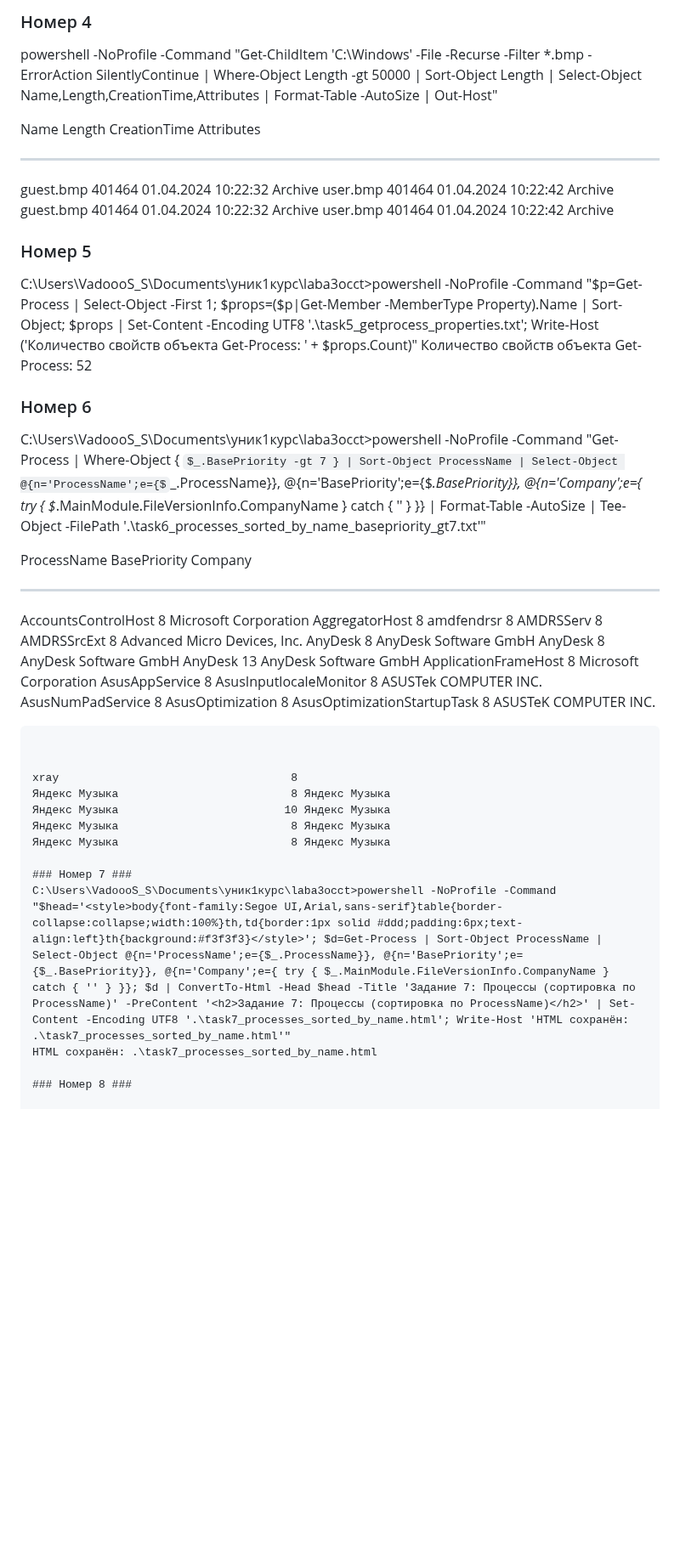
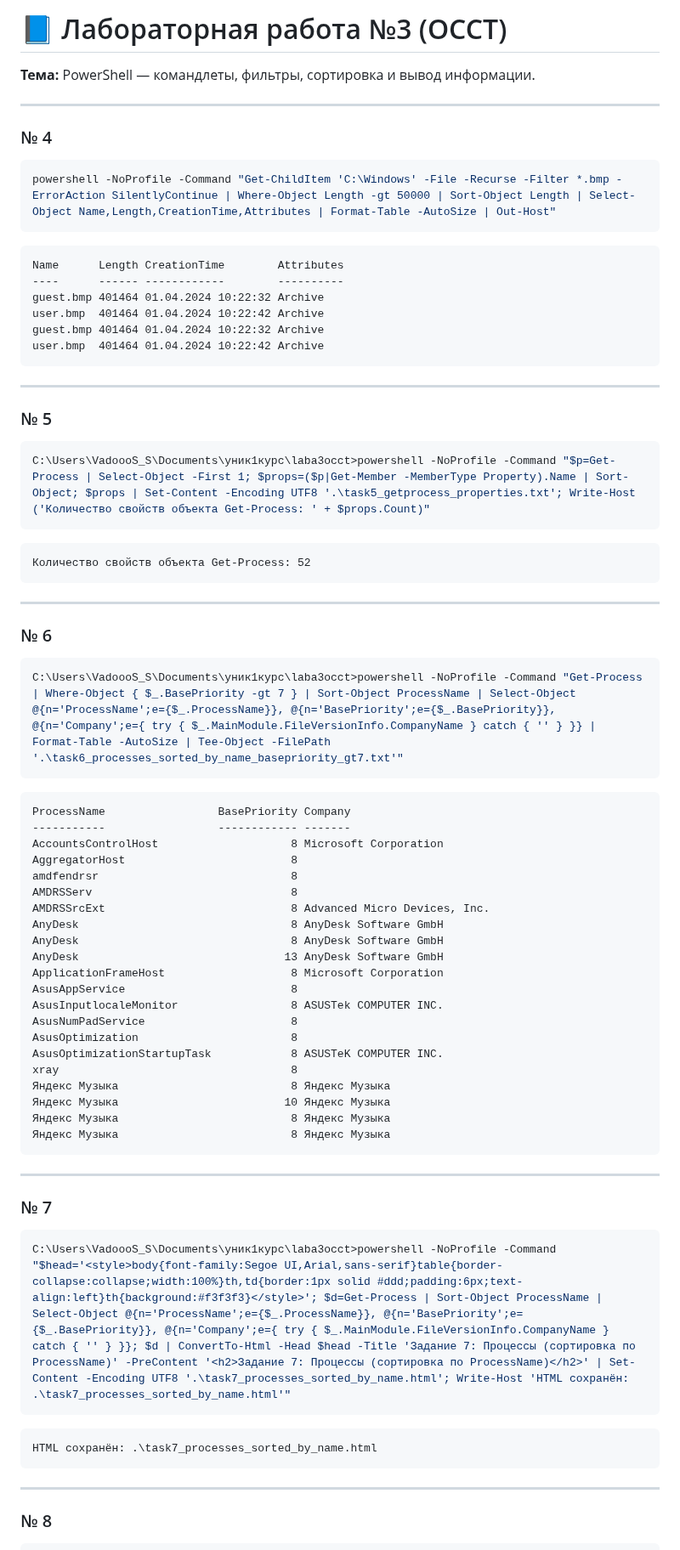
Before and after one commit to VaDoosDeVops/Unik, a Markdown page: laba3occt/README.md, the part around one of its changes. Shown at 85% size. Rendered like a GitHub page; some formulas as TeX source; blank space fills up the shorter version.

````diff
--- a/laba3occt/README.md
+++ b/laba3occt/README.md
@@ -1,22 +1,42 @@
-### Номер 4 ###
+# 📘 Лабораторная работа №3 (OCCT)
+
+**Тема:** PowerShell — командлеты, фильтры, сортировка и вывод информации.
+
+---
+
+### № 4
+```powershell
 powershell -NoProfile -Command "Get-ChildItem 'C:\Windows' -File -Recurse -Filter *.bmp -ErrorAction SilentlyContinue | Where-Object Length -gt 50000 | Sort-Object Length | Select-Object Name,Length,CreationTime,Attributes | Format-Table -AutoSize | Out-Host"
+```
 
+```
 Name      Length CreationTime        Attributes
 ----      ------ ------------        ----------
-guest.bmp 401464 01.04.2024 10:22:32    Archive
-user.bmp  401464 01.04.2024 10:22:42    Archive
-guest.bmp 401464 01.04.2024 10:22:32    Archive
-user.bmp  401464 01.04.2024 10:22:42    Archive
+guest.bmp 401464 01.04.2024 10:22:32 Archive
+user.bmp  401464 01.04.2024 10:22:42 Archive
+guest.bmp 401464 01.04.2024 10:22:32 Archive
+user.bmp  401464 01.04.2024 10:22:42 Archive
+```
 
+---
 
-### Номер 5 ###
+### № 5
+```powershell
 C:\Users\VadoooS_S\Documents\уник1курс\laba3occt>powershell -NoProfile -Command "$p=Get-Process | Select-Object -First 1; $props=($p|Get-Member -MemberType Property).Name | Sort-Object; $props | Set-Content -Encoding UTF8 '.\task5_getprocess_properties.txt'; Write-Host ('Количество свойств объекта Get-Process: ' + $props.Count)"
+```
+
+```
 Количество свойств объекта Get-Process: 52
+```
 
+---
 
-### Номер 6 ###
+### № 6
+```powershell
 C:\Users\VadoooS_S\Documents\уник1курс\laba3occt>powershell -NoProfile -Command "Get-Process | Where-Object { $_.BasePriority -gt 7 } | Sort-Object ProcessName | Select-Object @{n='ProcessName';e={$_.ProcessName}}, @{n='BasePriority';e={$_.BasePriority}}, @{n='Company';e={ try { $_.MainModule.FileVersionInfo.CompanyName } catch { '' } }} | Format-Table -AutoSize | Tee-Object -FilePath '.\task6_processes_sorted_by_name_basepriority_gt7.txt'"
+```
 
+```
 ProcessName                 BasePriority Company
 -----------                 ------------ -------
 AccountsControlHost                    8 Microsoft Corporation
@@ -33,21 +53,26 @@ AsusInputlocaleMonitor                 8 ASUSTek COMPUTER INC.
 AsusNumPadService                      8
 AsusOptimization                       8
 AsusOptimizationStartupTask            8 ASUSTeK COMPUTER INC.
-
-
-~~~
-
-
 xray                                   8
 Яндекс Музыка                          8 Яндекс Музыка
 Яндекс Музыка                         10 Яндекс Музыка
 Яндекс Музыка                          8 Яндекс Музыка
 Яндекс Музыка                          8 Яндекс Музыка
+```
 
-### Номер 7 ###
+---
+
+### № 7
+```powershell
 C:\Users\VadoooS_S\Documents\уник1курс\laba3occt>powershell -NoProfile -Command "$head='<style>body{font-family:Segoe UI,Arial,sans-serif}table{border-collapse:collapse;width:100%}th,td{border:1px solid #ddd;padding:6px;text-align:left}th{background:#f3f3f3}</style>'; $d=Get-Process | Sort-Object ProcessName | Select-Object @{n='ProcessName';e={$_.ProcessName}}, @{n='BasePriority';e={$_.BasePriority}}, @{n='Company';e={ try { $_.MainModule.FileVersionInfo.CompanyName } catch { '' } }}; $d | ConvertTo-Html -Head $head -Title 'Задание 7: Процессы (сортировка по ProcessName)' -PreContent '<h2>Задание 7: Процессы (сортировка по ProcessName)</h2>' | Set-Content -Encoding UTF8 '.\task7_processes_sorted_by_name.html'; Write-Host 'HTML сохранён: .\task7_processes_sorted_by_name.html'"
+```
+
+```
 HTML сохранён: .\task7_processes_sorted_by_name.html
+```
 
-### Номер 8 ###
+---
 
+### № 8
+```powershell
 C:\Users\VadoooS_S\Documents\уник1курс\laba3occt>powershell -NoProfile -Command "$f1=Get-ChildItem 'C:\Windows' -Recurse -File -Filter *.bmp -ErrorAction SilentlyContinue; $f2=Get-ChildItem 'C:\Windows' -Recurse -File -Filter *.jpg -ErrorAction SilentlyContinue; $bytes=($f1+$f2 | Measure-Object Length -Sum).Sum; $mb=[Math]::Round($bytes/1MB,3); Write-Host ('Суммарный объём BMP+JPG: ' + $bytes + ' байт (~ ' + $mb + ' МБ)')"
````
Also changed, not shown: other parts of laba3occt/README.md (+48 -54 lines).
